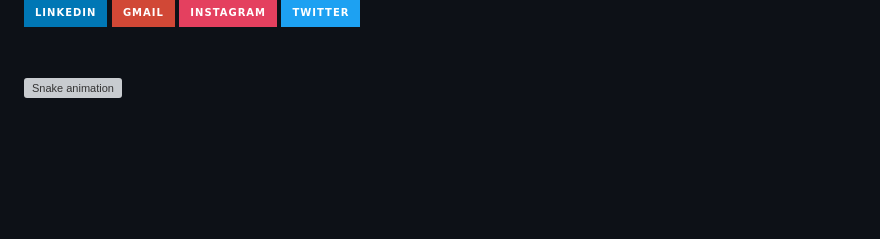
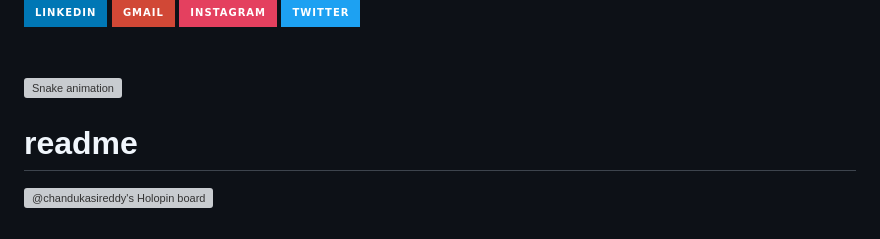
Before and after one commit to Chandukasireddy/Chandukasireddy, a Markdown page: README.md, the part around the change. Drawn GitHub-style; badges without logos; blank space fills up the shorter version; grey boxes are pictures that could not be loaded.

Commit message:
Update holopin hacktoberfest

```diff
--- a/README.md
+++ b/README.md
@@ -126,3 +126,6 @@
 <img src="https://raw.githubusercontent.com/chandukasireddy/chandukasireddy/output/snake.svg" alt="Snake animation" />
 
 ###
+# readme
+
+[![@chandukasireddy's Holopin board](https://holopin.me/chandukasireddy)](https://holopin.io/@chandukasireddy)
```
